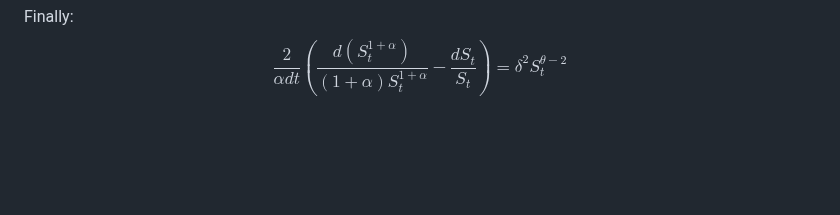
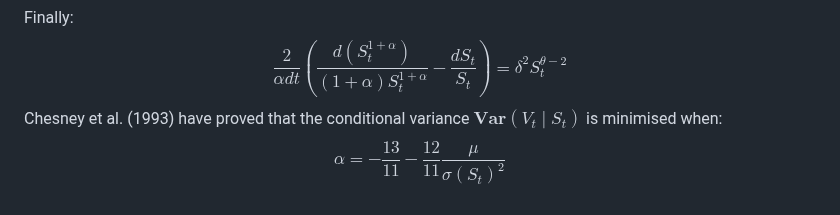
Before and after one commit to alvinonmars/Quantitative-internship, a Markdown page: 毕业设计/期权定价模型的发展.md, the part around the change. GitHub-like rendering; blank space fills up the shorter version.

```diff
--- a/毕业设计/期权定价模型的发展.md
+++ b/毕业设计/期权定价模型的发展.md
@@ -215,3 +215,5 @@ $$\frac{d\left(S_t^{1+\alpha}\right)}{(1+\alpha) S_t^{1+\alpha}}-\frac{d S_t}{S_
 
 Finally:
 $$\frac{2}{\alpha d t}\left(\frac{d\left(S_t^{1+\alpha}\right)}{(1+\alpha) S_t^{1+\alpha}}-\frac{d S_t}{S_t}\right)=\delta^2 S_t^{\theta-2}$$
+Chesney et al. (1993) have proved that the conditional variance $\mathbf{Var}\left(V_t \mid S_t\right)$ is minimised when:
+$$\alpha=-\frac{13}{11}-\frac{12}{11} \frac{\mu}{\sigma\left(S_t\right)^2}$$
```
